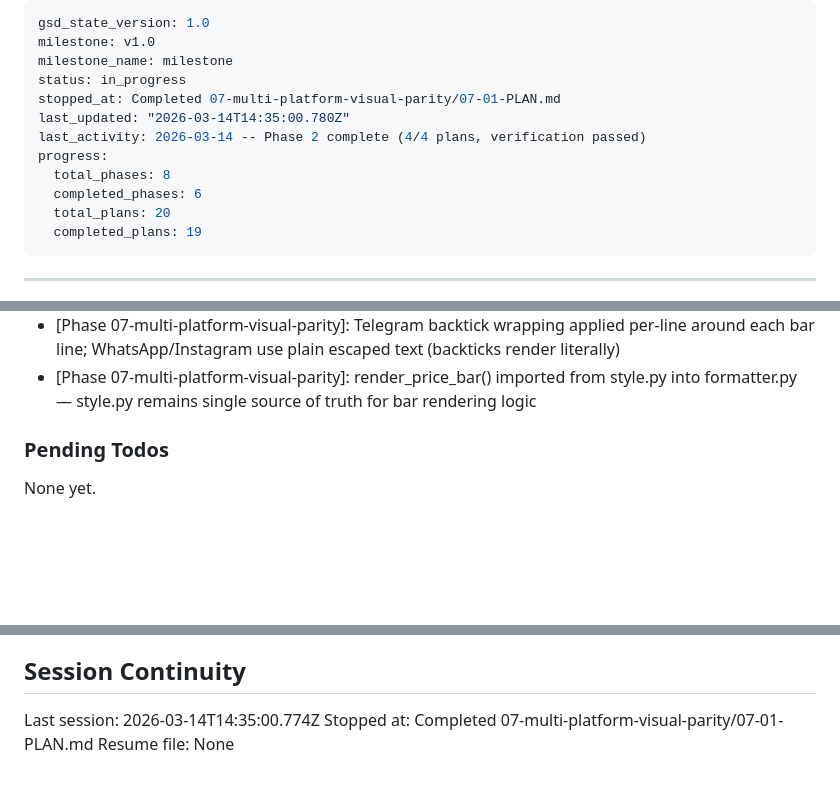
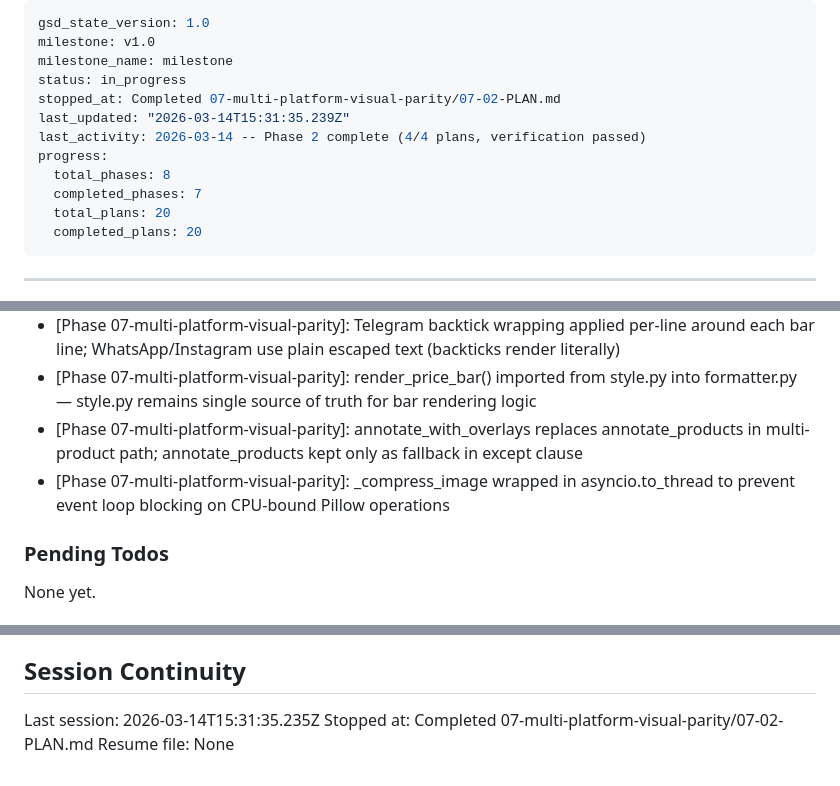
Before and after one commit to leonaffi-byte/amazon-photo-bot, a Markdown page: .planning/STATE.md, 3 parts joined by grey strips. GitHub-like rendering; blank space fills up the shorter version.

Commit message:
docs(07-02): complete overlay wiring and bot core visual parity plan
- SUMMARY.md for 07-02 with accomplishments, decisions, and metrics
- STATE.md updated with position, decisions, and session info
- ROADMAP.md phase 7 marked complete (2/2 plans with summaries)

```diff
--- a/.planning/STATE.md
+++ b/.planning/STATE.md
@@ -3,14 +3,14 @@ gsd_state_version: 1.0
 milestone: v1.0
 milestone_name: milestone
 status: in_progress
-stopped_at: Completed 07-multi-platform-visual-parity/07-01-PLAN.md
-last_updated: "2026-03-14T14:35:00.780Z"
+stopped_at: Completed 07-multi-platform-visual-parity/07-02-PLAN.md
+last_updated: "2026-03-14T15:31:35.239Z"
 last_activity: 2026-03-14 -- Phase 2 complete (4/4 plans, verification passed)
 progress:
   total_phases: 8
-  completed_phases: 6
+  completed_phases: 7
   total_plans: 20
-  completed_plans: 19
+  completed_plans: 20
 ---
 
 ---
@@ -146,6 +147,8 @@ Recent decisions affecting current work:
 - [Phase 07-multi-platform-visual-parity]: israel_result parameter added after israel_status in product_caption() for backward compatibility — existing callers unaffected
 - [Phase 07-multi-platform-visual-parity]: Telegram backtick wrapping applied per-line around each bar line; WhatsApp/Instagram use plain escaped text (backticks render literally)
 - [Phase 07-multi-platform-visual-parity]: render_price_bar() imported from style.py into formatter.py — style.py remains single source of truth for bar rendering logic
+- [Phase 07-multi-platform-visual-parity]: annotate_with_overlays replaces annotate_products in multi-product path; annotate_products kept only as fallback in except clause
+- [Phase 07-multi-platform-visual-parity]: _compress_image wrapped in asyncio.to_thread to prevent event loop blocking on CPU-bound Pillow operations
 
 ### Pending Todos
 
@@ -159,6 +162,6 @@ None yet.
 
 ## Session Continuity
 
-Last session: 2026-03-14T14:35:00.774Z
-Stopped at: Completed 07-multi-platform-visual-parity/07-01-PLAN.md
+Last session: 2026-03-14T15:31:35.235Z
+Stopped at: Completed 07-multi-platform-visual-parity/07-02-PLAN.md
 Resume file: None
```
Also changed, not shown: other parts of .planning/STATE.md (+1 -0 lines), .planning/ROADMAP.md (+3 -3 lines), 1 other file.
